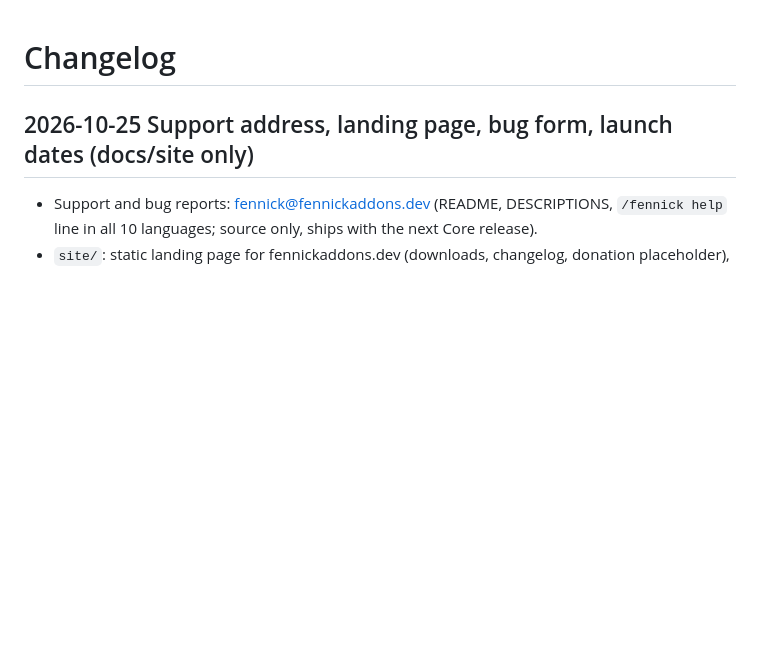
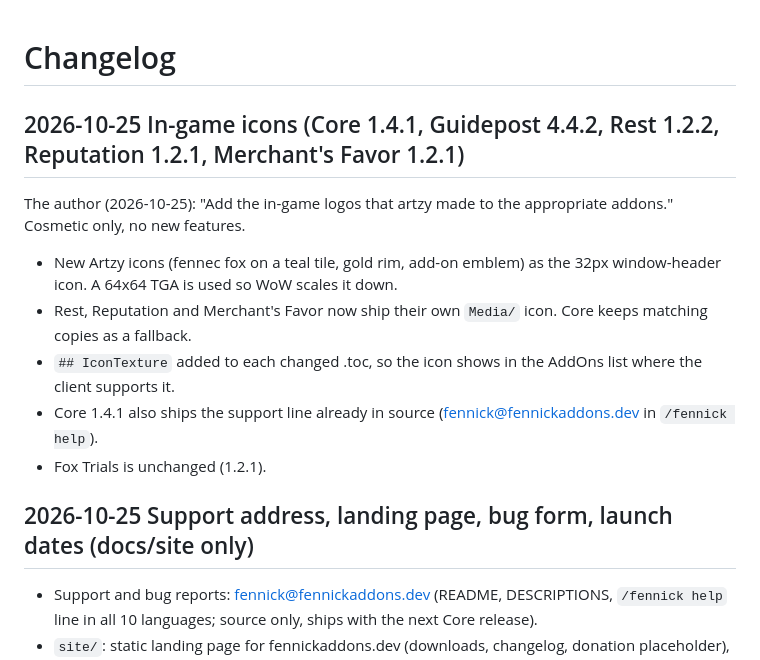
Before and after one commit to Dagodeiwos/fennick-releases, a Markdown page: CHANGELOG.md, the part around the change. Drawn GitHub-style; blank space fills up the shorter version.

Commit message:
CHANGELOG: in-game icons (Core 1.4.1, Guidepost 4.4.2, Rest 1.2.2, Reputation 1.2.1, Merchant's Favor 1.2.1)

```diff
--- a/CHANGELOG.md
+++ b/CHANGELOG.md
@@ -1,4 +1,12 @@
 # Changelog
+
+## 2026-10-25 In-game icons (Core 1.4.1, Guidepost 4.4.2, Rest 1.2.2, Reputation 1.2.1, Merchant's Favor 1.2.1)
+The author (2026-10-25): "Add the in-game logos that artzy made to the appropriate addons." Cosmetic only, no new features.
+- New Artzy icons (fennec fox on a teal tile, gold rim, add-on emblem) as the 32px window-header icon. A 64x64 TGA is used so WoW scales it down.
+- Rest, Reputation and Merchant's Favor now ship their own `Media/` icon. Core keeps matching copies as a fallback.
+- `## IconTexture` added to each changed .toc, so the icon shows in the AddOns list where the client supports it.
+- Core 1.4.1 also ships the support line already in source (fennick@fennickaddons.dev in `/fennick help`).
+- Fox Trials is unchanged (1.2.1).
 
 ## 2026-10-25 Support address, landing page, bug form, launch dates (docs/site only)
 - Support and bug reports: fennick@fennickaddons.dev (README, DESCRIPTIONS, `/fennick help` line in all 10 languages; source only, ships with the next Core release).
```
